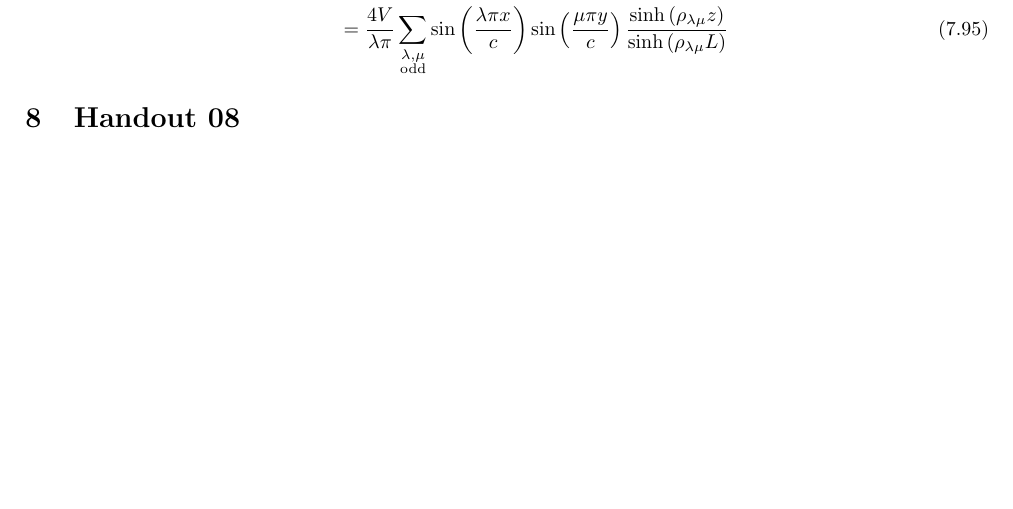
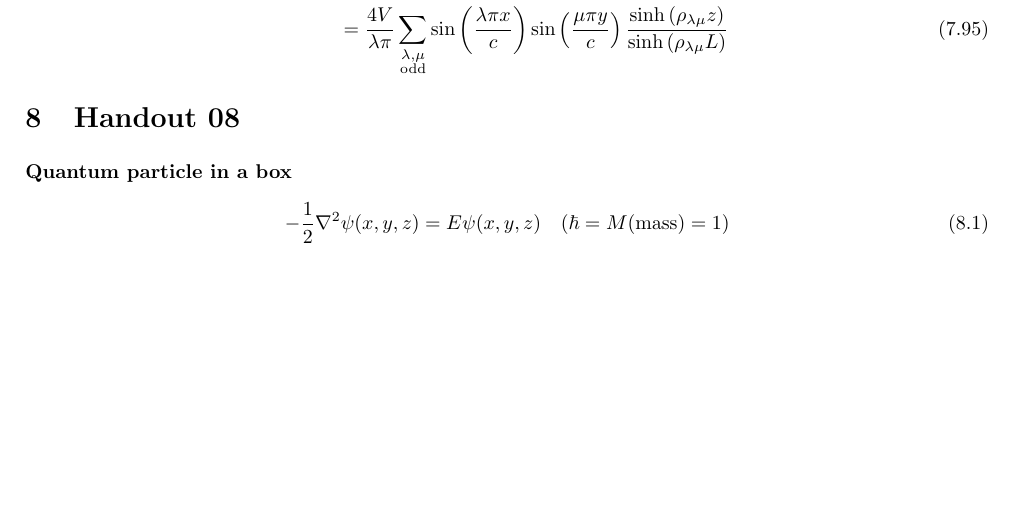
Before and after one commit to physicist03/MMP2, a LaTeX paper (Mathematical_Physics_2_Handout/main.tex): part of page 69 of 69, cut so that both start at the same text. Compiled offline with pdfLaTeX.

Commit message:
little write

```diff
--- a/Mathematical_Physics_2_Handout/main.tex
+++ b/Mathematical_Physics_2_Handout/main.tex
@@ -4409,5 +4409,10 @@ and finally:
 
 \section{Handout 08}
 
+\textbf{Quantum particle in a box}
+\begin{equation}
+	-\frac{1}{2} \nabla^2 \psi(x, y, z) = E \psi(x, y,z) \quad (\hbar = M (\text{mass})  = 1)
+\end{equation}
+
 
 \end{document}
```
Also changed, not shown: 2 other files.
